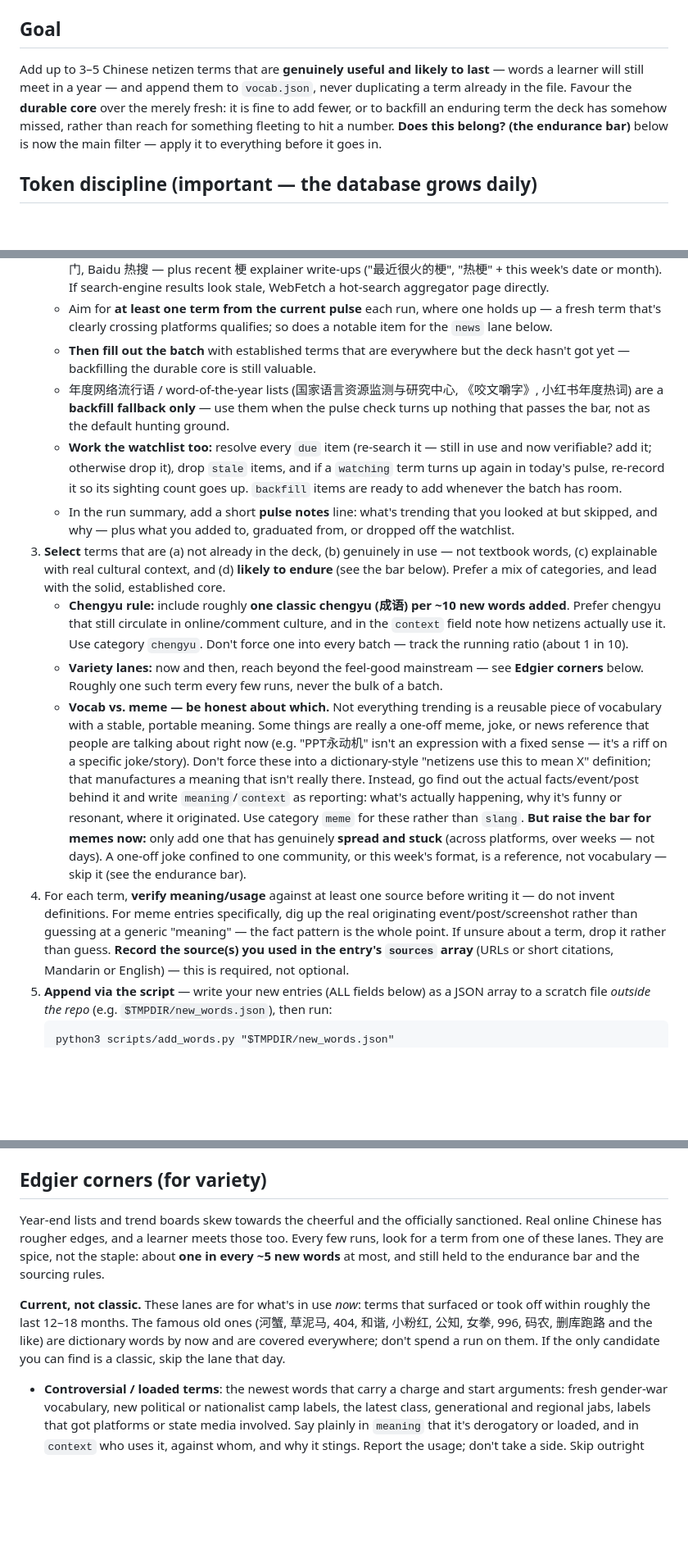
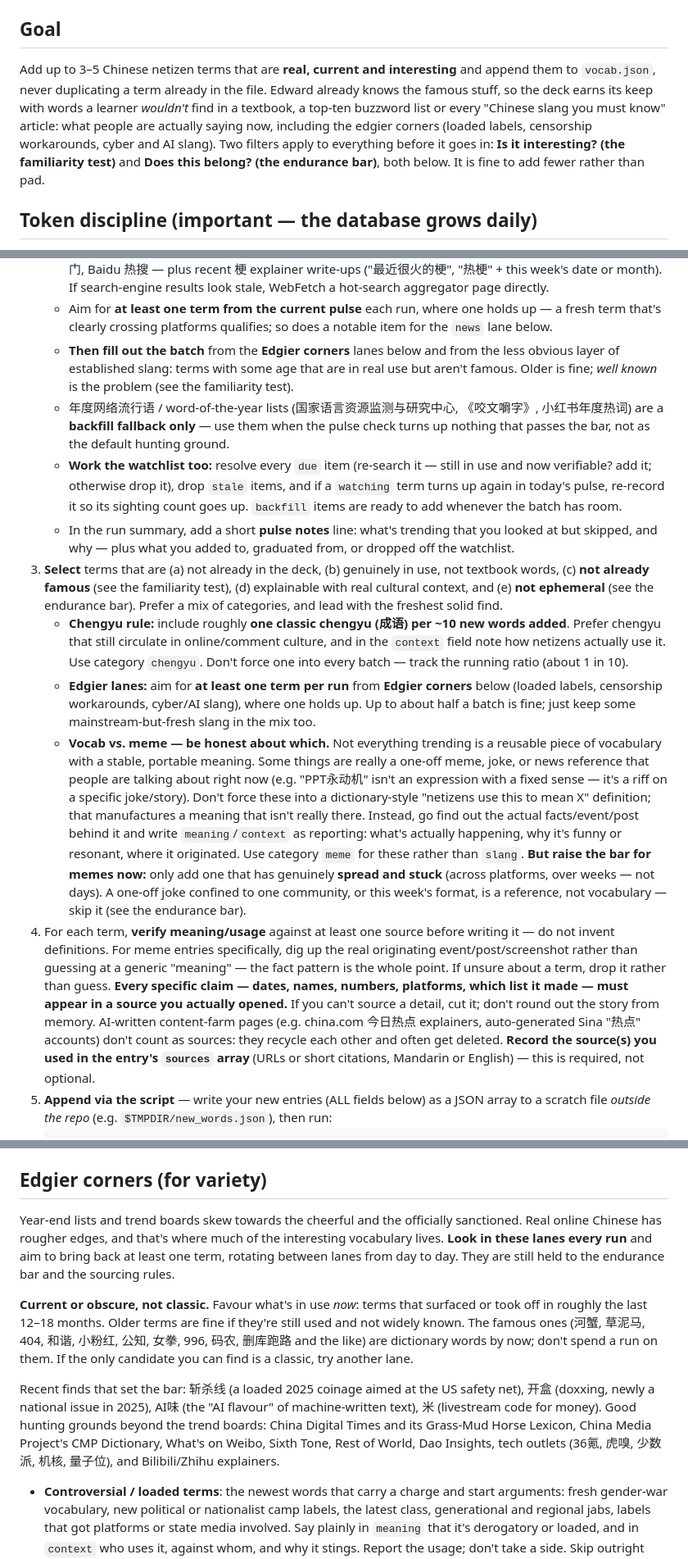
Before and after one commit to Edrits/vocab-app, a Markdown page: DAILY_FETCH.md, 3 parts joined by grey strips. Shown at 82% size. Drawn GitHub-style; blank space fills up the shorter version.

Commit message:
DAILY_FETCH: hunt for fresh and less-famous terms, edgier lanes every run
- Goal reframed around real, current, interesting words; adds a
  familiarity test that skips famous terms (yyds, 河蟹, 996 …) even when
  missing, while welcoming older-but-obscure ones.
- Edgier lanes (loaded labels, censorship workarounds, cyber/AI slang)
  now searched every run, up to about half a batch; recent finds listed
  as the bar, plus extra hunting grounds.
- Endurance bar softened so it filters flashes in the pan rather than
  favouring old words.
- Every specific claim must be in a source actually opened; AI
  content-farm pages don't count.

Co-Authored-By: Claude Opus 5.5 <noreply@anthropic.com>
Claude-Session: https://claude.ai/code/session_01LF3e1r73KzHZHrhTpcLTur

```diff
--- a/DAILY_FETCH.md
+++ b/DAILY_FETCH.md
@@ -3,12 +3,13 @@
 This is the task the scheduled agent runs each morning to grow `vocab.json`.
 
 ## Goal
-Add up to 3–5 Chinese netizen terms that are **genuinely useful and likely to last** — words a
-learner will still meet in a year — and append them to `vocab.json`, never duplicating a term
-already in the file. Favour the **durable core** over the merely fresh: it is fine to add fewer,
-or to backfill an enduring term the deck has somehow missed, rather than reach for something
-fleeting to hit a number. **Does this belong? (the endurance bar)** below is now the main filter —
-apply it to everything before it goes in.
+Add up to 3–5 Chinese netizen terms that are **real, current and interesting** and append them to
+`vocab.json`, never duplicating a term already in the file. Edward already knows the famous stuff,
+so the deck earns its keep with words a learner *wouldn't* find in a textbook, a top-ten buzzword
+list or every "Chinese slang you must know" article: what people are actually saying now, including
+the edgier corners (loaded labels, censorship workarounds, cyber and AI slang). Two filters apply to
+everything before it goes in: **Is it interesting? (the familiarity test)** and **Does this belong?
+(the endurance bar)**, both below. It is fine to add fewer rather than pad.
 
 ## Token discipline (important — the database grows daily)
 Never read `vocab.json` into context and never hand-edit it. It gains ~4 entries a day;
@@ -40,8 +41,9 @@ You only ever need the *keys*, via the commands below.
      date or month). If search-engine results look stale, WebFetch a hot-search aggregator page directly.
    - Aim for **at least one term from the current pulse** each run, where one holds up — a fresh term
      that's clearly crossing platforms qualifies; so does a notable item for the `news` lane below.
-   - **Then fill out the batch** with established terms that are everywhere but the deck hasn't got yet —
-     backfilling the durable core is still valuable.
+   - **Then fill out the batch** from the **Edgier corners** lanes below and from the less obvious
+     layer of established slang: terms with some age that are in real use but aren't famous. Older is
+     fine; *well known* is the problem (see the familiarity test).
    - 年度网络流行语 / word-of-the-year lists (国家语言资源监测与研究中心, 《咬文嚼字》, 小红书年度热词) are a
      **backfill fallback only** — use them when the pulse check turns up nothing that passes the bar, not
      as the default hunting ground.
@@ -51,15 +53,17 @@ You only ever need the *keys*, via the commands below.
      to add whenever the batch has room.
    - In the run summary, add a short **pulse notes** line: what's trending that you looked at but skipped,
      and why — plus what you added to, graduated from, or dropped off the watchlist.
-3. **Select** terms that are (a) not already in the deck, (b) genuinely in use — not textbook
-   words, (c) explainable with real cultural context, and (d) **likely to endure** (see the bar
-   below). Prefer a mix of categories, and lead with the solid, established core.
+3. **Select** terms that are (a) not already in the deck, (b) genuinely in use, not textbook
+   words, (c) **not already famous** (see the familiarity test), (d) explainable with real cultural
+   context, and (e) **not ephemeral** (see the endurance bar). Prefer a mix of categories, and lead
+   with the freshest solid find.
    - **Chengyu rule:** include roughly **one classic chengyu (成语) per ~10 new words added**.
      Prefer chengyu that still circulate in online/comment culture, and in the `context`
      field note how netizens actually use it. Use category `chengyu`. Don't force one into
      every batch — track the running ratio (about 1 in 10).
-   - **Variety lanes:** now and then, reach beyond the feel-good mainstream — see **Edgier
-     corners** below. Roughly one such term every few runs, never the bulk of a batch.
+   - **Edgier lanes:** aim for **at least one term per run** from **Edgier corners** below
+     (loaded labels, censorship workarounds, cyber/AI slang), where one holds up. Up to about half a
+     batch is fine; just keep some mainstream-but-fresh slang in the mix too.
    - **Vocab vs. meme — be honest about which.** Not everything trending is a reusable piece
      of vocabulary with a stable, portable meaning. Some things are really a one-off meme,
      joke, or news reference that people are talking about right now (e.g. "PPT永动机" isn't
@@ -75,6 +79,10 @@ You only ever need the *keys*, via the commands below.
    do not invent definitions. For meme entries specifically, dig up the real originating
    event/post/screenshot rather than guessing at a generic "meaning" — the fact pattern is
    the whole point. If unsure about a term, drop it rather than guess.
+   **Every specific claim — dates, names, numbers, platforms, which list it made — must appear in a
+   source you actually opened.** If you can't source a detail, cut it; don't round out the story
+   from memory. AI-written content-farm pages (e.g. china.com 今日热点 explainers, auto-generated Sina
+   "热点" accounts) don't count as sources: they recycle each other and often get deleted.
    **Record the source(s) you used in the entry's `sources` array** (URLs or short citations,
    Mandarin or English) — this is required, not optional.
 5. **Append via the script** — write your new entries (ALL fields below) as a JSON array
@@ -175,14 +195,21 @@ Time-stamp it clearly in `context` — what happened, when, and why it mattered.
 
 ## Edgier corners (for variety)
 Year-end lists and trend boards skew towards the cheerful and the officially sanctioned. Real
-online Chinese has rougher edges, and a learner meets those too. Every few runs, look for a term
-from one of these lanes. They are spice, not the staple: about **one in every ~5 new words**
-at most, and still held to the endurance bar and the sourcing rules.
+online Chinese has rougher edges, and that's where much of the interesting vocabulary lives. **Look in
+these lanes every run** and aim to bring back at least one term, rotating between lanes from day to
+day. They are still held to the endurance bar and the sourcing rules.
 
-**Current, not classic.** These lanes are for what's in use *now*: terms that surfaced or took off
-within roughly the last 12–18 months. The famous old ones (河蟹, 草泥马, 404, 和谐, 小粉红, 公知,
-女拳, 996, 码农, 删库跑路 and the like) are dictionary words by now and are covered everywhere; don't
-spend a run on them. If the only candidate you can find is a classic, skip the lane that day.
+**Current or obscure, not classic.** Favour what's in use *now*: terms that surfaced or took off in
+roughly the last 12–18 months. Older terms are fine if they're still used and not widely known. The
+famous ones (河蟹, 草泥马, 404, 和谐, 小粉红, 公知, 女拳, 996, 码农, 删库跑路 and the like) are dictionary
+words by now; don't spend a run on them. If the only candidate you can find is a classic, try another
+lane.
+
+Recent finds that set the bar: 斩杀线 (a loaded 2025 coinage aimed at the US safety net), 开盒
+(doxxing, newly a national issue in 2025), AI味 (the "AI flavour" of machine-written text), 米
+(livestream code for money). Good hunting grounds beyond the trend boards: China Digital Times and its
+Grass-Mud Horse Lexicon, China Media Project's CMP Dictionary, What's on Weibo, Sixth Tone, Rest of
+World, Dao Insights, tech outlets (36氪, 虎嗅, 少数派, 机核, 量子位), and Bilibili/Zhihu explainers.
 
 - **Controversial / loaded terms**: the newest words that carry a charge and start arguments:
   fresh gender-war vocabulary, new political or nationalist camp labels, the latest class,
```
Also changed, not shown: other parts of DAILY_FETCH.md (+16 -4 lines).
